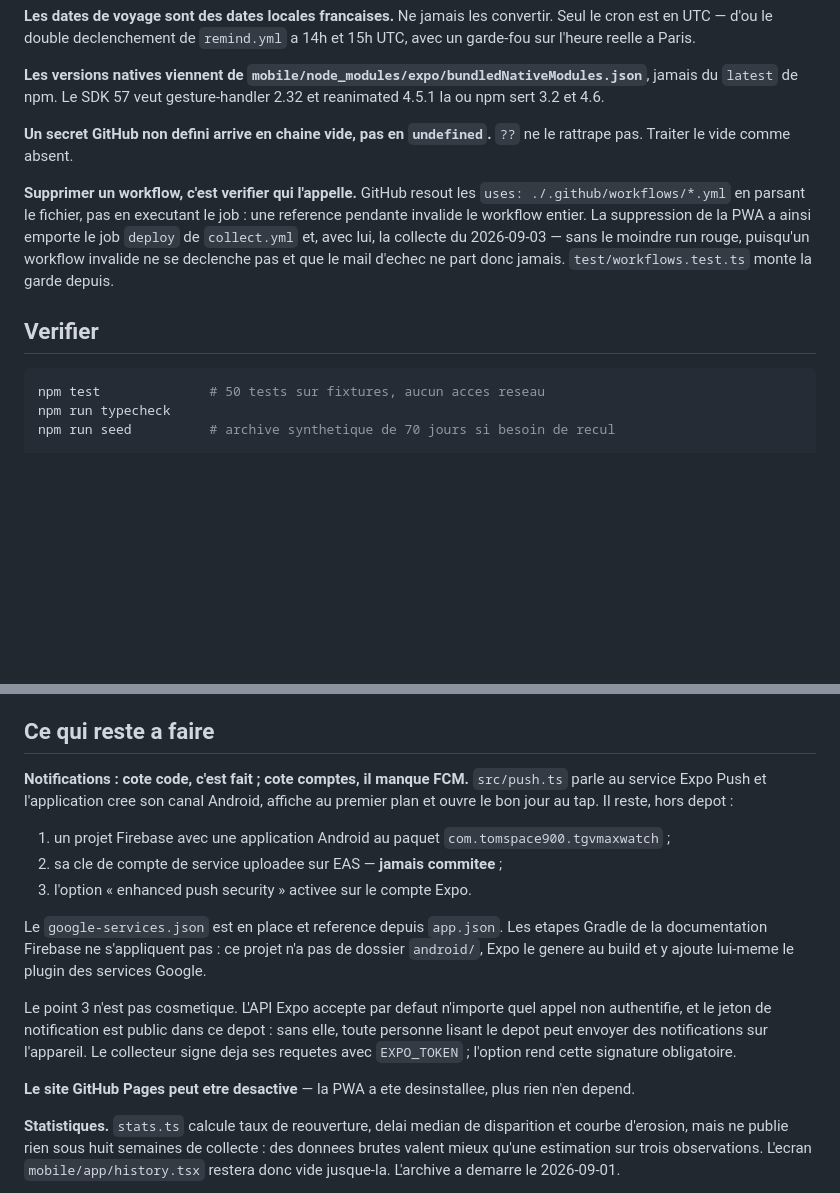
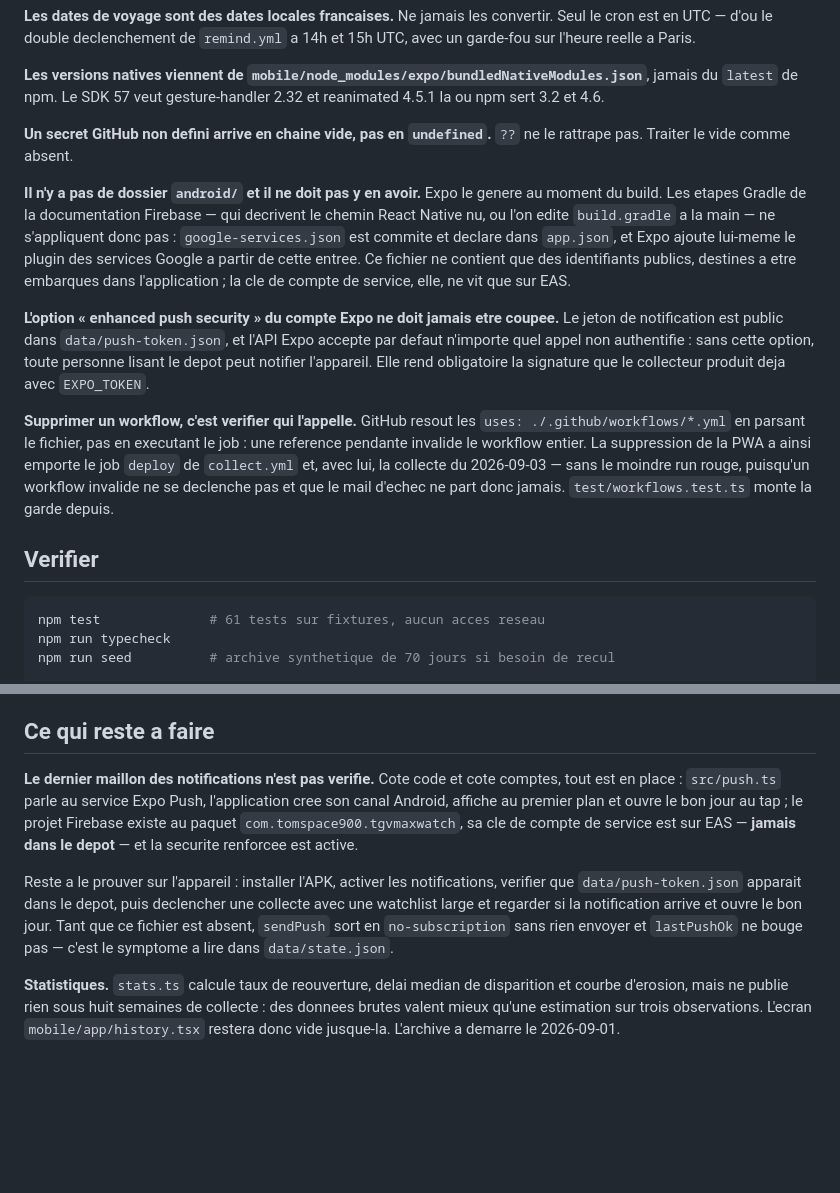
Before and after one commit to Tomspace900/TGVMaxWatch, a Markdown page: CLAUDE.md, 2 parts joined by grey strips. GitHub-like rendering; blank space fills up the shorter version.

Commit message:
Remet la note de reprise a jour
Firebase, la cle de compte de service et la securite renforcee sont en place,
et GitHub Pages est desactive : la note les annoncait encore comme restant a
faire. Ce qui reste vraiment, c'est la verification sur l'appareil, avec le
symptome a lire dans state.json tant qu'elle n'est pas passee.

Les deux points qui ne sont pas des taches mais des pieges durables — la
securite renforcee qu'on ne coupe pas, et l'absence de dossier android/ qui
invalide les instructions Gradle de Firebase — passent dans les regles.

Co-Authored-By: Claude Opus 5 <noreply@anthropic.com>
Claude-Session: https://claude.ai/code/session_019x1patoBDJMnHv75HaKyBj

````diff
--- a/CLAUDE.md
+++ b/CLAUDE.md
@@ -66,6 +66,21 @@ jamais du `latest` de npm. Le SDK 57 veut gesture-handler 2.32 et reanimated
 **Un secret GitHub non defini arrive en chaine vide, pas en `undefined`.** `??`
 ne le rattrape pas. Traiter le vide comme absent.
 
+**Il n'y a pas de dossier `android/` et il ne doit pas y en avoir.** Expo le
+genere au moment du build. Les etapes Gradle de la documentation Firebase — qui
+decrivent le chemin React Native nu, ou l'on edite `build.gradle` a la main —
+ne s'appliquent donc pas : `google-services.json` est commite et declare dans
+`app.json`, et Expo ajoute lui-meme le plugin des services Google a partir de
+cette entree. Ce fichier ne contient que des identifiants publics, destines a
+etre embarques dans l'application ; la cle de compte de service, elle, ne vit
+que sur EAS.
+
+**L'option « enhanced push security » du compte Expo ne doit jamais etre
+coupee.** Le jeton de notification est public dans `data/push-token.json`, et
+l'API Expo accepte par defaut n'importe quel appel non authentifie : sans cette
+option, toute personne lisant le depot peut notifier l'appareil. Elle rend
+obligatoire la signature que le collecteur produit deja avec `EXPO_TOKEN`.
+
 **Supprimer un workflow, c'est verifier qui l'appelle.** GitHub resout les
 `uses: ./.github/workflows/*.yml` en parsant le fichier, pas en executant le
 job : une reference pendante invalide le workflow entier. La suppression de la
@@ -77,7 +92,7 @@ monte la garde depuis.
 ## Verifier
 
 ```sh
-npm test              # 50 tests sur fixtures, aucun acces reseau
+npm test              # 61 tests sur fixtures, aucun acces reseau
 npm run typecheck
 npm run seed          # archive synthetique de 70 jours si besoin de recul
 
@@ -113,29 +128,19 @@ installable par sideload. Il faut Android + `preview` + base directory `mobile`.
 
 ## Ce qui reste a faire
 
-**Notifications : cote code, c'est fait ; cote comptes, il manque FCM.**
-`src/push.ts` parle au service Expo Push et l'application cree son canal
-Android, affiche au premier plan et ouvre le bon jour au tap. Il reste, hors
-depot :
+**Le dernier maillon des notifications n'est pas verifie.** Cote code et cote
+comptes, tout est en place : `src/push.ts` parle au service Expo Push,
+l'application cree son canal Android, affiche au premier plan et ouvre le bon
+jour au tap ; le projet Firebase existe au paquet `com.tomspace900.tgvmaxwatch`,
+sa cle de compte de service est sur EAS — **jamais dans le depot** — et la
+securite renforcee est active.
 
-1. un projet Firebase avec une application Android au paquet
-   `com.tomspace900.tgvmaxwatch` ;
-2. sa cle de compte de service uploadee sur EAS — **jamais commitee** ;
-3. l'option « enhanced push security » activee sur le compte Expo.
-
-Le `google-services.json` est en place et reference depuis `app.json`. Les
-etapes Gradle de la documentation Firebase ne s'appliquent pas : ce projet
-n'a pas de dossier `android/`, Expo le genere au build et y ajoute lui-meme le
-plugin des services Google.
-
-Le point 3 n'est pas cosmetique. L'API Expo accepte par defaut n'importe quel
-appel non authentifie, et le jeton de notification est public dans ce depot :
-sans elle, toute personne lisant le depot peut envoyer des notifications sur
-l'appareil. Le collecteur signe deja ses requetes avec `EXPO_TOKEN` ; l'option
-rend cette signature obligatoire.
-
-**Le site GitHub Pages peut etre desactive** — la PWA a ete desinstallee, plus
-rien n'en depend.
+Reste a le prouver sur l'appareil : installer l'APK, activer les notifications,
+verifier que `data/push-token.json` apparait dans le depot, puis declencher une
+collecte avec une watchlist large et regarder si la notification arrive et
+ouvre le bon jour. Tant que ce fichier est absent, `sendPush` sort en
+`no-subscription` sans rien envoyer et `lastPushOk` ne bouge pas — c'est le
+symptome a lire dans `data/state.json`.
 
 **Statistiques.** `stats.ts` calcule taux de reouverture, delai median de
 disparition et courbe d'erosion, mais ne publie rien sous huit semaines de
````
